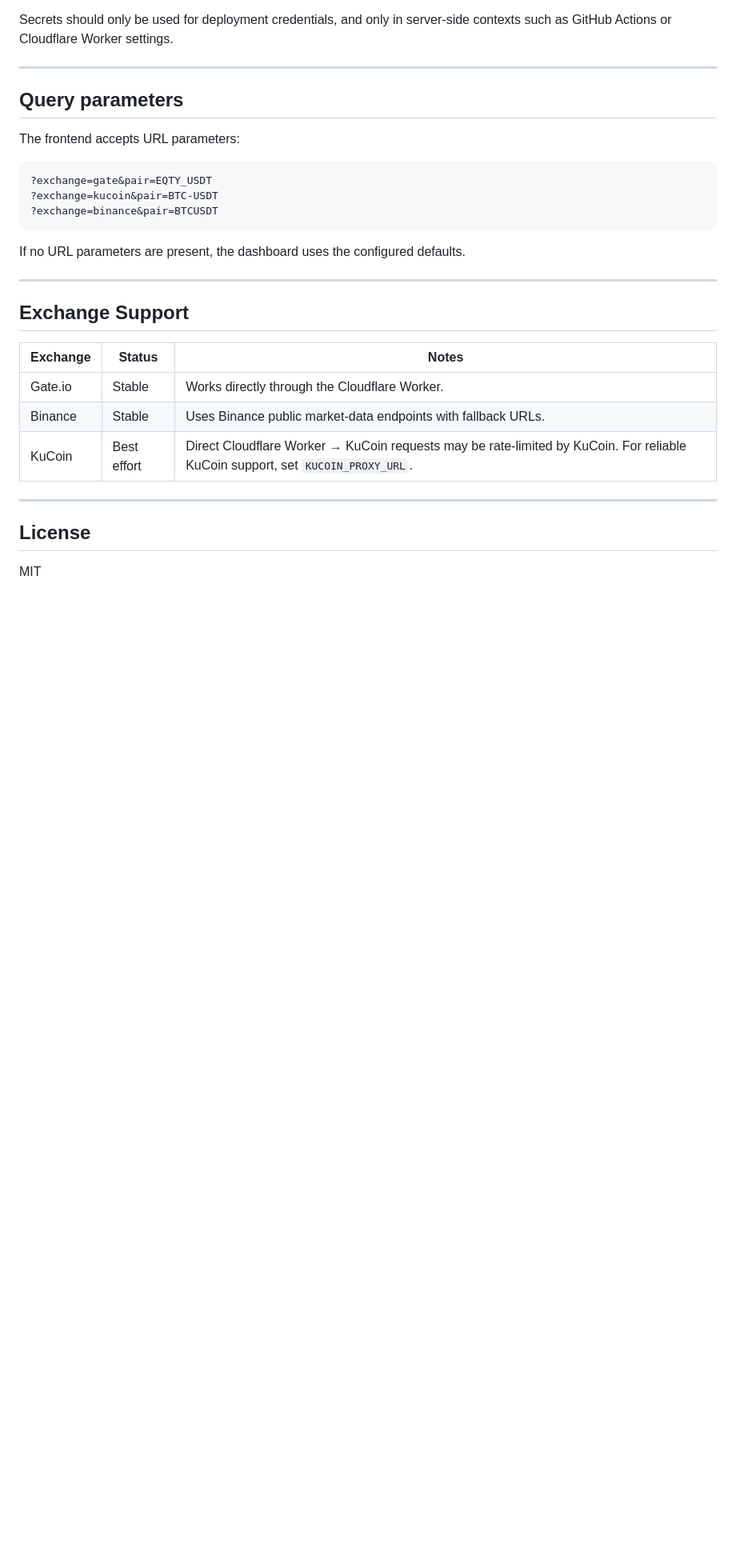
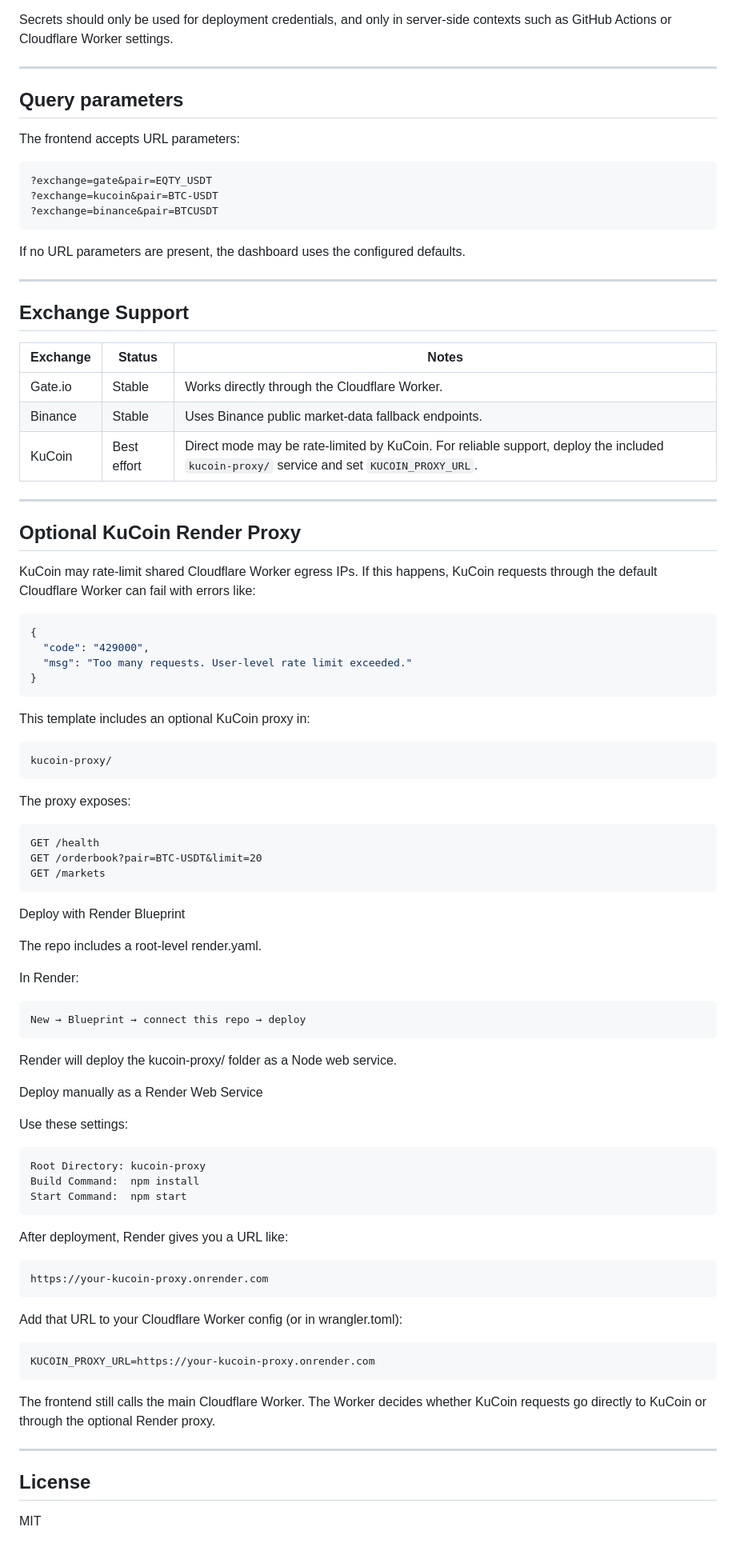
Before and after one commit to eqty-dao/crypto-orderbook-depth-template, a Markdown page: README.md, the part around the change. Shown at 80% size. GitHub-like rendering; blank space fills up the shorter version.

Commit message:
KuCoin proxy with Render

````diff
--- a/README.md
+++ b/README.md
@@ -350,8 +350,71 @@ If no URL parameters are present, the dashboard uses the configured defaults.
 | Exchange | Status | Notes |
 |---|---|---|
 | Gate.io | Stable | Works directly through the Cloudflare Worker. |
-| Binance | Stable | Uses Binance public market-data endpoints with fallback URLs. |
-| KuCoin | Best effort | Direct Cloudflare Worker → KuCoin requests may be rate-limited by KuCoin. For reliable KuCoin support, set `KUCOIN_PROXY_URL`. |
+| Binance | Stable | Uses Binance public market-data fallback endpoints. |
+| KuCoin | Best effort | Direct mode may be rate-limited by KuCoin. For reliable support, deploy the included `kucoin-proxy/` service and set `KUCOIN_PROXY_URL`. |
+
+---
+
+## Optional KuCoin Render Proxy
+
+KuCoin may rate-limit shared Cloudflare Worker egress IPs. If this happens, KuCoin requests through the default Cloudflare Worker can fail with errors like:
+
+```json
+{
+  "code": "429000",
+  "msg": "Too many requests. User-level rate limit exceeded."
+}
+```
+
+This template includes an optional KuCoin proxy in:
+
+```text
+kucoin-proxy/
+```
+
+The proxy exposes:
+
+```text
+GET /health
+GET /orderbook?pair=BTC-USDT&limit=20
+GET /markets
+```
+
+Deploy with Render Blueprint
+
+The repo includes a root-level render.yaml.
+
+In Render:
+
+```text
+New → Blueprint → connect this repo → deploy
+```
+
+Render will deploy the kucoin-proxy/ folder as a Node web service.
+
+Deploy manually as a Render Web Service
+
+Use these settings:
+
+```text
+Root Directory: kucoin-proxy
+Build Command:  npm install
+Start Command:  npm start
+```
+
+After deployment, Render gives you a URL like:
+
+```text
+https://your-kucoin-proxy.onrender.com
+```
+
+Add that URL to your Cloudflare Worker config (or in wrangler.toml):
+
+```text
+KUCOIN_PROXY_URL=https://your-kucoin-proxy.onrender.com
+```
+
+The frontend still calls the main Cloudflare Worker. The Worker decides whether KuCoin requests go directly to KuCoin or through the optional Render proxy.
 
 ---
 
````
